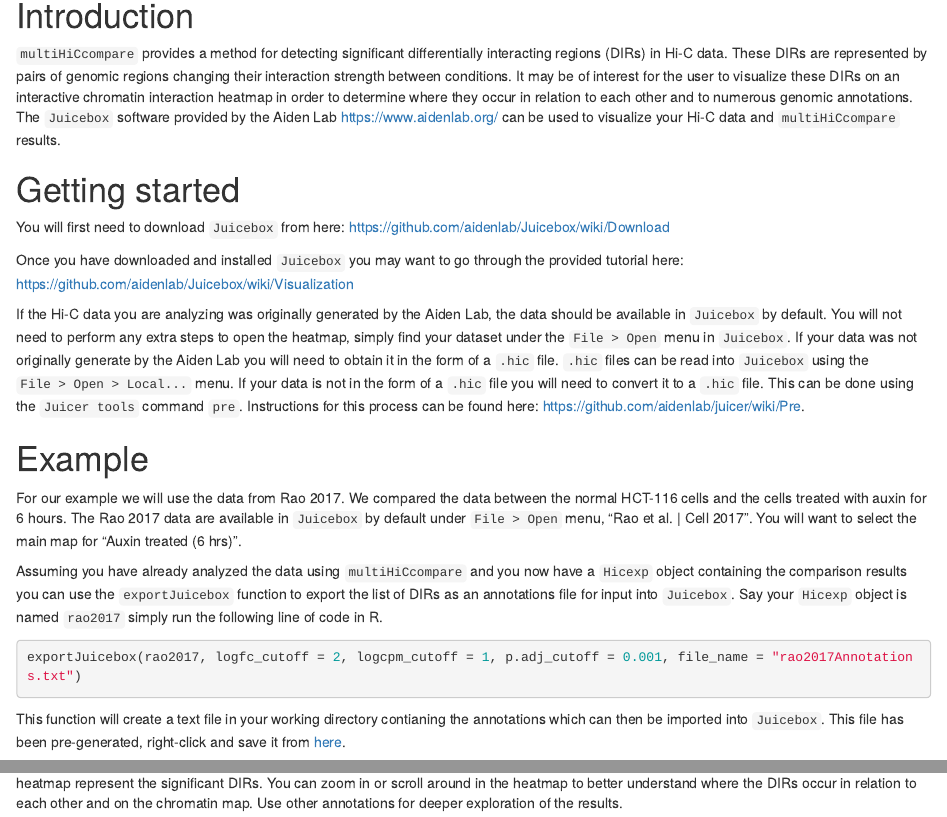
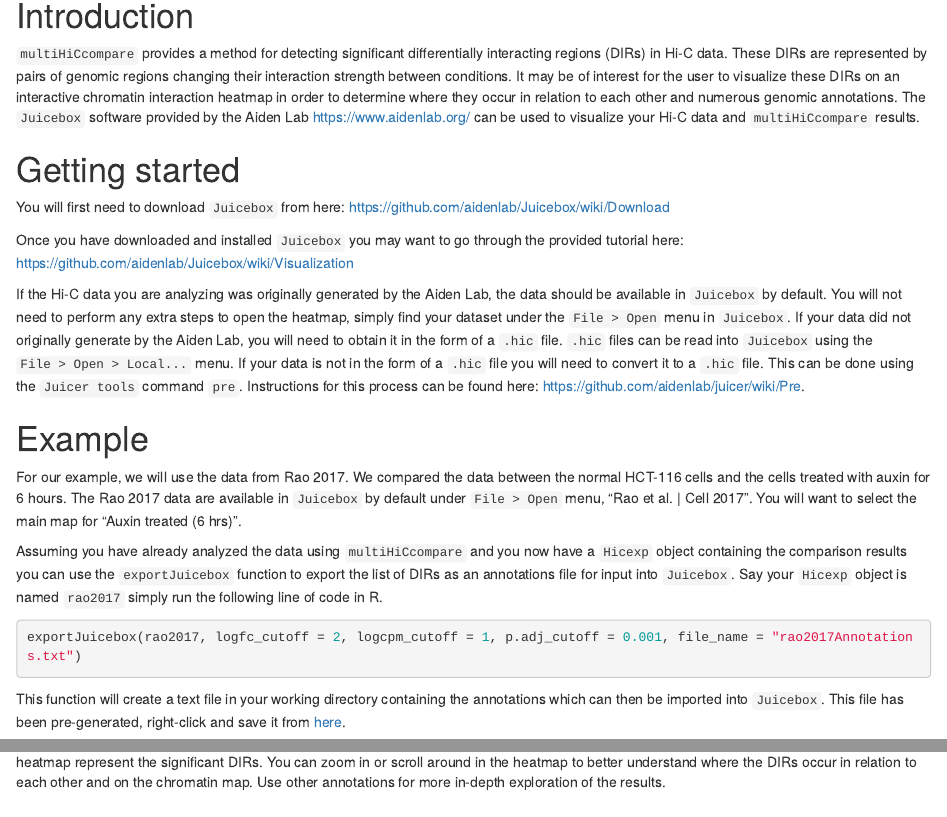
Before and after one commit to dozmorovlab/multiHiCcompare, an R Markdown document (vignettes/juiceboxVisualization.Rmd): the page in a window 1100 px wide, from 120 px down, and a second part further down, joined at a grey line. Rendered offline with R 4.5, knitr and Pandoc, with nearby package versions; drawn as R Markdown's standard HTML page in place of the format the file asks for; some code elsewhere in the file could not run offline.

Commit message:
Add Grammarly corrections

````diff
--- a/vignettes/juiceboxVisualization.Rmd
+++ b/vignettes/juiceboxVisualization.Rmd
@@ -19,7 +19,7 @@
 
 # Introduction
 
-`multiHiCcompare` provides a method for detecting significant differentially interacting regions (DIRs) in Hi-C data. These DIRs are represented by pairs of genomic regions changing their interaction strength between conditions. It may be of interest for the user to visualize these DIRs on an interactive chromatin interaction heatmap in order to determine where they occur in relation to each other and to numerous genomic annotations. The `Juicebox` software provided by the Aiden Lab [https://www.aidenlab.org/](https://www.aidenlab.org/) can be used to visualize your Hi-C data and `multiHiCcompare` results.
+`multiHiCcompare` provides a method for detecting significant differentially interacting regions (DIRs) in Hi-C data. These DIRs are represented by pairs of genomic regions changing their interaction strength between conditions. It may be of interest for the user to visualize these DIRs on an interactive chromatin interaction heatmap in order to determine where they occur in relation to each other and numerous genomic annotations. The `Juicebox` software provided by the Aiden Lab [https://www.aidenlab.org/](https://www.aidenlab.org/) can be used to visualize your Hi-C data and `multiHiCcompare` results.
 
 # Getting started
 
@@ -27,11 +27,11 @@
 
 Once you have downloaded and installed `Juicebox` you may want to go through the provided tutorial here: [https://github.com/aidenlab/Juicebox/wiki/Visualization](https://github.com/aidenlab/Juicebox/wiki/Visualization)
 
-If the Hi-C data you are analyzing was originally generated by the Aiden Lab, the data should be available in `Juicebox` by default. You will not need to perform any extra steps to open the heatmap, simply find your dataset under the `File > Open` menu in `Juicebox`. If your data was not originally generate by the Aiden Lab you will need to obtain it in the form of a `.hic` file. `.hic` files can be read into `Juicebox` using the `File > Open > Local...` menu. If your data is not in the form of a `.hic` file you will need to convert it to a `.hic` file. This can be done using the `Juicer tools` command `pre`. Instructions for this process can be found here: [https://github.com/aidenlab/juicer/wiki/Pre](https://github.com/aidenlab/juicer/wiki/Pre).
+If the Hi-C data you are analyzing was originally generated by the Aiden Lab, the data should be available in `Juicebox` by default. You will not need to perform any extra steps to open the heatmap, simply find your dataset under the `File > Open` menu in `Juicebox`. If your data did not originally generate by the Aiden Lab, you will need to obtain it in the form of a `.hic` file. `.hic` files can be read into `Juicebox` using the `File > Open > Local...` menu. If your data is not in the form of a `.hic` file you will need to convert it to a `.hic` file. This can be done using the `Juicer tools` command `pre`. Instructions for this process can be found here: [https://github.com/aidenlab/juicer/wiki/Pre](https://github.com/aidenlab/juicer/wiki/Pre).
 
 # Example
 
-For our example we will use the data from Rao 2017. We compared the data between the normal HCT-116 cells and the cells treated with auxin for 6 hours. The Rao 2017 data are available in `Juicebox` by default under `File > Open` menu, "Rao et al. | Cell 2017". You will want to select the main map for "Auxin treated (6 hrs)". <!--You can also add a control map by choosing the "Rao et al. | Cell 2017" "Untreated" map. -->
+For our example, we will use the data from Rao 2017. We compared the data between the normal HCT-116 cells and the cells treated with auxin for 6 hours. The Rao 2017 data are available in `Juicebox` by default under `File > Open` menu, "Rao et al. | Cell 2017". You will want to select the main map for "Auxin treated (6 hrs)". <!--You can also add a control map by choosing the "Rao et al. | Cell 2017" "Untreated" map. -->
 
 Assuming you have already analyzed the data using `multiHiCcompare` and you now have a `Hicexp` object containing the comparison results you can use the `exportJuicebox` function to export the list of DIRs as an annotations file for input into `Juicebox`. Say your `Hicexp` object is named `rao2017` simply run the following line of code in R.
 
@@ -39,7 +39,7 @@
 exportJuicebox(rao2017, logfc_cutoff = 2, logcpm_cutoff = 1, p.adj_cutoff = 0.001, file_name = "rao2017Annotations.txt")
 ```
 
-This function will create a text file in your working directory contianing the annotations which can then be imported into `Juicebox`. This file has been pre-generated, right-click and save it from [here](https://raw.githubusercontent.com/jstansfield0/Rao2017Annotations/master/rao2017Annotations.txt).
+This function will create a text file in your working directory containing the annotations which can then be imported into `Juicebox`. This file has been pre-generated, right-click and save it from [here](https://raw.githubusercontent.com/jstansfield0/Rao2017Annotations/master/rao2017Annotations.txt).
 
 Assuming the "Rao et al. | Cell 2017" "Auxin treated (6 hrs)" data is loaded, click the `Show Annotation Panel` button at the lower right corner of `Juicebox` window. Alternatively, use the `View > Show Annotations Panel` menu. Select `2D Annotations > Add Local...` tab/button, and navigate to the "rao2017Annotations.txt" file. After loading it, the "rao2017Annotations.txt" annotations will be shown in the "Select 2D annotation file(s) to open" panel - select it and click the `Open` button to load in into `Juicebox`. Select chromosome 16 in both drop-down menus below the "Chromosomes" selection toolbar and click the refresh button. The DIRs will appear as blue rectangles on the heatmap.
 
@@ -51,4 +51,4 @@
 
 ![](juicebox.png)
 
-Here we can see a screenshot of `Juicebox` with the Rao 2017 data loaded and our annotations visualized on the heatmap. The blue boxes on the heatmap represent the significant DIRs. You can zoom in or scroll around in the heatmap to better understand where the DIRs occur in relation to each other and on the chromatin map. Use other annotations for deeper exploration of the results.
+Here we can see a screenshot of `Juicebox` with the Rao 2017 data loaded and our annotations visualized on the heatmap. The blue boxes on the heatmap represent the significant DIRs. You can zoom in or scroll around in the heatmap to better understand where the DIRs occur in relation to each other and on the chromatin map. Use other annotations for more in-depth exploration of the results.
````
